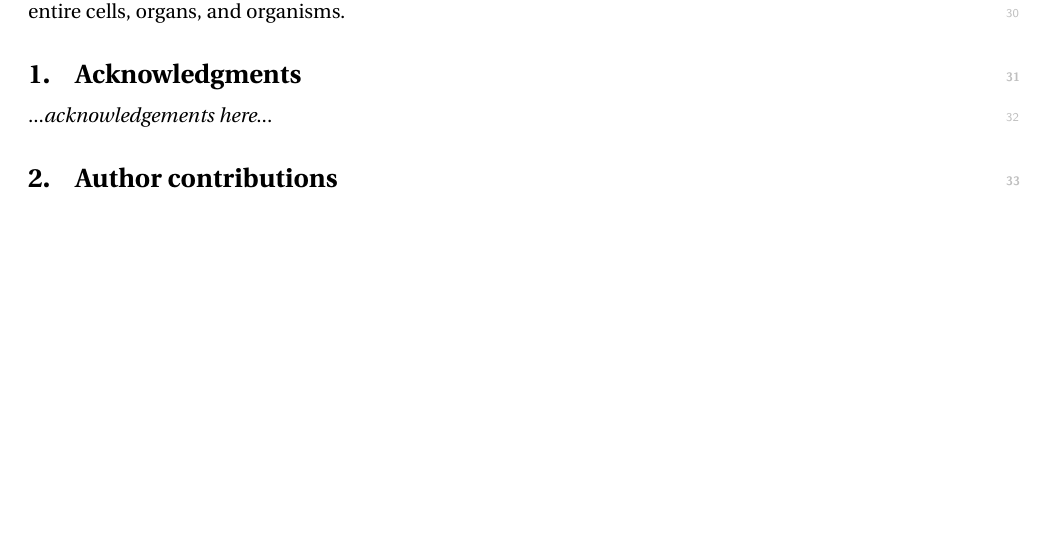
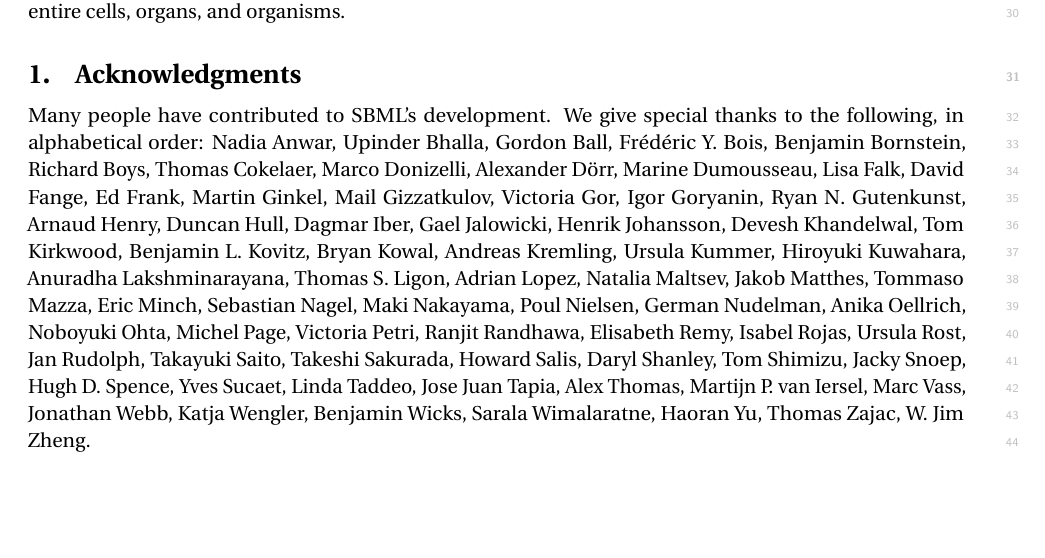
Before and after one commit to sbmlteam/sbml-level-3-paper-overleaf, a LaTeX document (main.tex): part of page 16 of 25 before the commit and part of page 16 of 26 after it, cut so that both start at the same text, the shorter picture padded with empty space. Compiled offline with pdfLaTeX.

Commit message:
Add list of people acknowledged based on author survey

```diff
--- a/main.tex
+++ b/main.tex
@@ -328,7 +328,77 @@
 % ======================================================================
 \section{Acknowledgments}
 
-...\emph{acknowledgements here}...
+Many people have contributed to SBML's development.  We give special thanks to the following, in alphabetical order:
+Nadia Anwar,
+Upinder Bhalla,
+Gordon Ball,
+Fr\'{e}d\'{e}ric Y. Bois,
+Benjamin Bornstein,
+Richard Boys,
+Thomas Cokelaer,
+Marco Donizelli,
+Alexander D\"{o}rr,
+Marine Dumousseau,
+Lisa Falk,
+David Fange,
+Ed Frank,
+Martin Ginkel,
+Mail Gizzatkulov,
+Victoria Gor,
+Igor Goryanin,
+Ryan N. Gutenkunst,
+Arnaud Henry,
+Duncan Hull,
+Dagmar Iber,
+Gael Jalowicki,
+Henrik Johansson,
+Devesh Khandelwal,
+Tom Kirkwood,
+Benjamin L. Kovitz,
+Bryan Kowal,
+Andreas Kremling,
+Ursula Kummer,
+Hiroyuki Kuwahara,
+Anuradha Lakshminarayana,
+Thomas S. Ligon,
+Adrian Lopez,
+Natalia Maltsev,
+Jakob Matthes,
+Tommaso Mazza,
+Eric Minch,
+Sebastian Nagel,
+Maki Nakayama,
+Poul Nielsen,
+German Nudelman,
+Anika Oellrich,
+Noboyuki Ohta,
+Michel Page,
+Victoria Petri,
+Ranjit Randhawa,
+Elisabeth Remy,
+Isabel Rojas,
+Ursula Rost,
+Jan Rudolph,
+Takayuki Saito,
+Takeshi Sakurada,
+Howard Salis,
+Daryl Shanley,
+Tom Shimizu,
+Jacky Snoep,
+Hugh D. Spence,
+Yves Sucaet,
+Linda Taddeo,
+Jose Juan Tapia,
+Alex Thomas,
+Martijn P. van Iersel,
+Marc Vass,
+Jonathan Webb,
+Katja Wengler,
+Benjamin Wicks,
+Sarala Wimalaratne,
+Haoran Yu,
+Thomas Zajac,
+W. Jim Zheng.
 
 
 % ======================================================================
```
